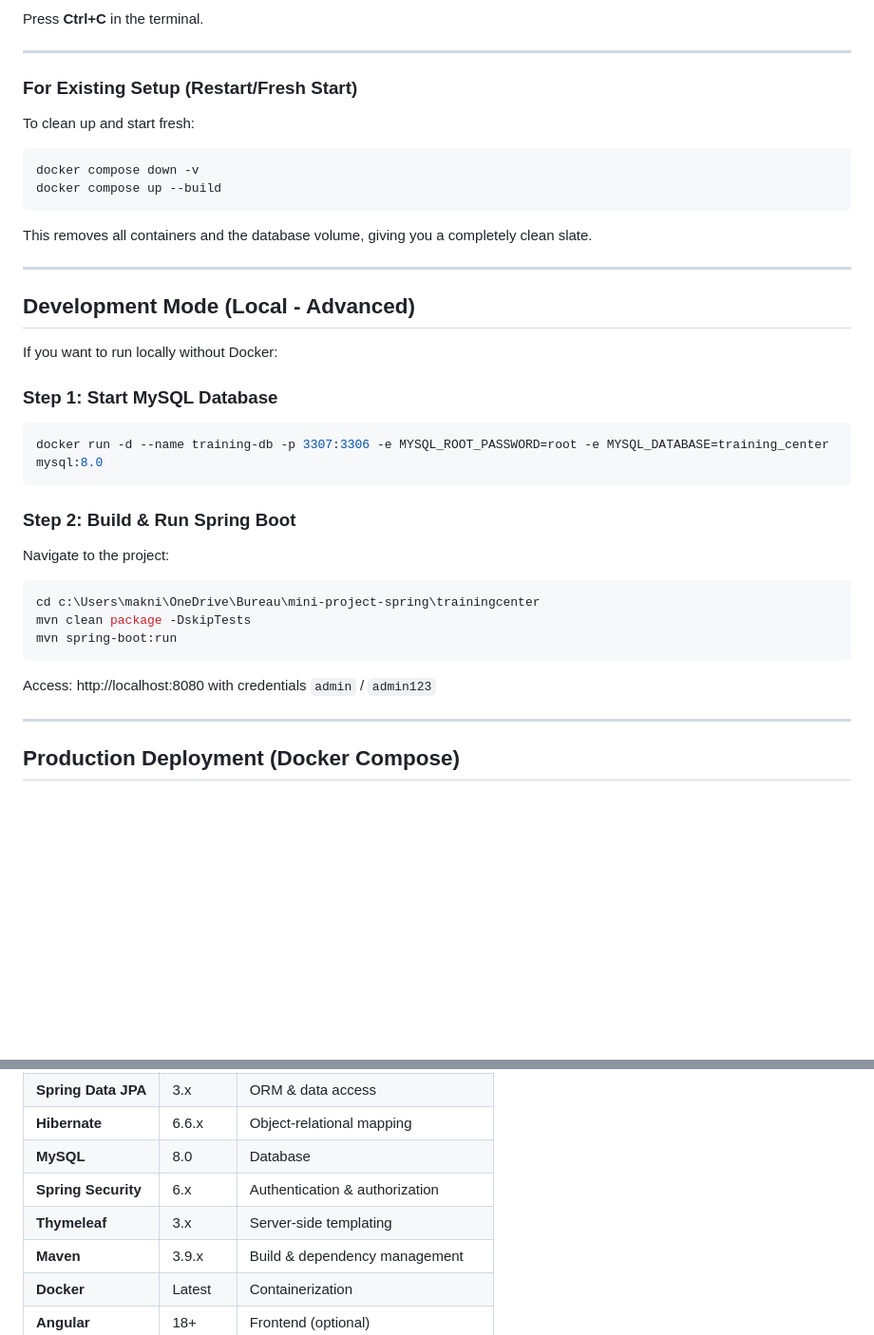
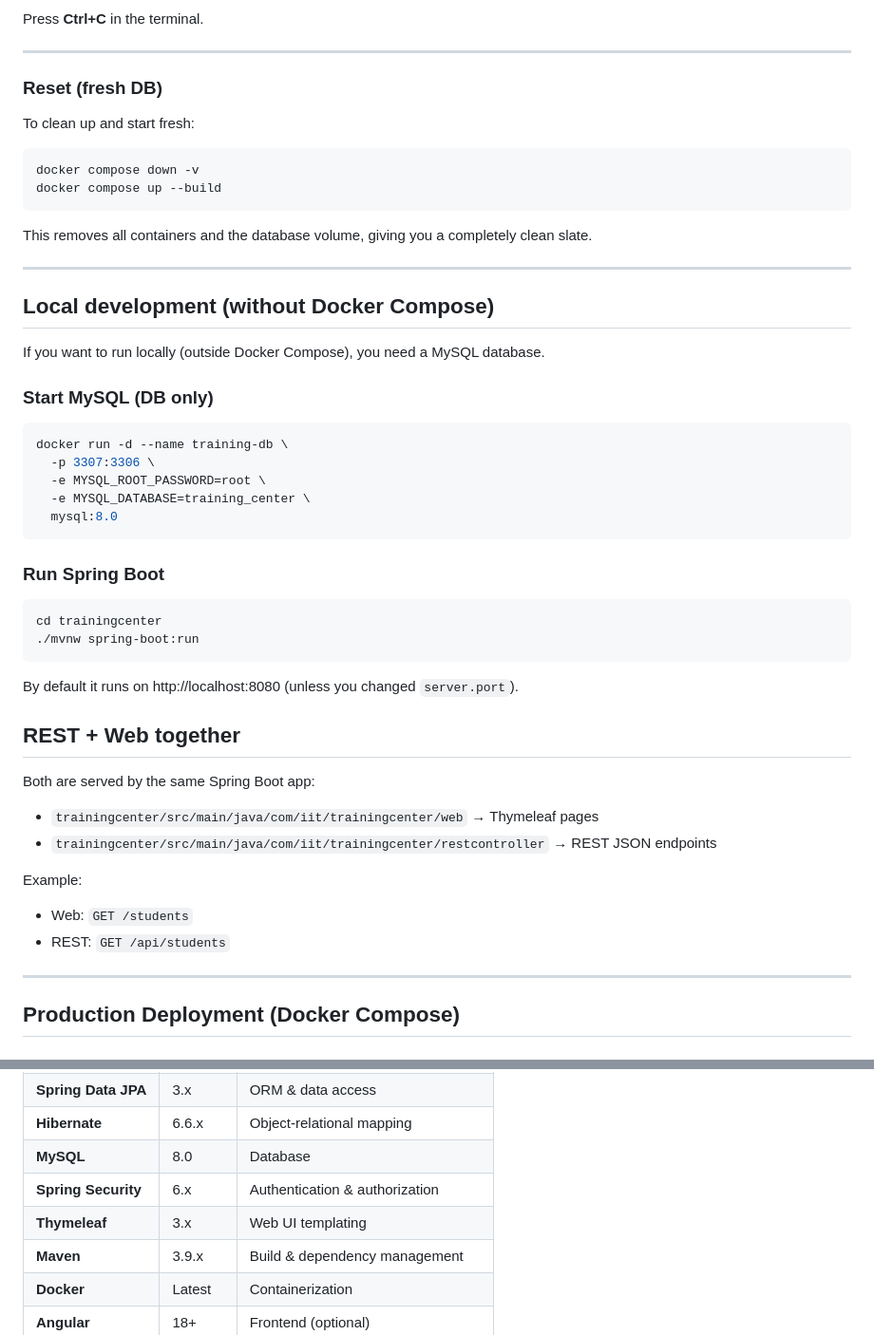
Before and after one commit to xAminxxx/LearnHub, a Markdown page: README.md, 2 parts joined by grey strips. Shown at 95% size. Rendered like a GitHub page; blank space fills up the shorter version.

````diff
--- a/README.md
+++ b/README.md
@@ -90,11 +83,11 @@ Press **Ctrl+C** in the terminal.
 
 ---
 
-### For Existing Setup (Restart/Fresh Start)
+### Reset (fresh DB)
 
 To clean up and start fresh:
 
-```powershell
+```bash
 docker compose down -v
 docker compose up --build
 ```
@@ -103,27 +96,40 @@ This removes all containers and the database volume, giving you a completely cle
 
 ---
 
-## Development Mode (Local - Advanced)
+## Local development (without Docker Compose)
 
-If you want to run locally without Docker:
+If you want to run locally (outside Docker Compose), you need a MySQL database.
 
-### Step 1: Start MySQL Database
+### Start MySQL (DB only)
 
-```powershell
-docker run -d --name training-db -p 3307:3306 -e MYSQL_ROOT_PASSWORD=root -e MYSQL_DATABASE=training_center mysql:8.0
+```bash
+docker run -d --name training-db \
+  -p 3307:3306 \
+  -e MYSQL_ROOT_PASSWORD=root \
+  -e MYSQL_DATABASE=training_center \
+  mysql:8.0
 ```
 
-### Step 2: Build & Run Spring Boot
+### Run Spring Boot
 
-Navigate to the project:
-
-```powershell
-cd c:\Users\makni\OneDrive\Bureau\mini-project-spring\trainingcenter
-mvn clean package -DskipTests
-mvn spring-boot:run
+```bash
+cd trainingcenter
+./mvnw spring-boot:run
 ```
 
-Access: http://localhost:8080 with credentials `admin` / `admin123`
+By default it runs on http://localhost:8080 (unless you changed `server.port`).
+
+## REST + Web together
+
+Both are served by the same Spring Boot app:
+
+- `trainingcenter/src/main/java/com/iit/trainingcenter/web` → Thymeleaf pages
+- `trainingcenter/src/main/java/com/iit/trainingcenter/restcontroller` → REST JSON endpoints
+
+Example:
+
+- Web: `GET /students`
+- REST: `GET /api/students`
 
 ---
 
@@ -189,7 +195,7 @@ spring:
 | **Hibernate**       | 6.6.x   | Object-relational mapping          |
 | **MySQL**           | 8.0     | Database                           |
 | **Spring Security** | 6.x     | Authentication & authorization     |
-| **Thymeleaf**       | 3.x     | Server-side templating             |
+| **Thymeleaf**       | 3.x     | Web UI templating                  |
 | **Maven**           | 3.9.x   | Build & dependency management      |
 | **Docker**          | Latest  | Containerization                   |
 | **Angular**         | 18+     | Frontend (optional)                |
````
Also changed, not shown: other parts of README.md (+53 -74 lines).
